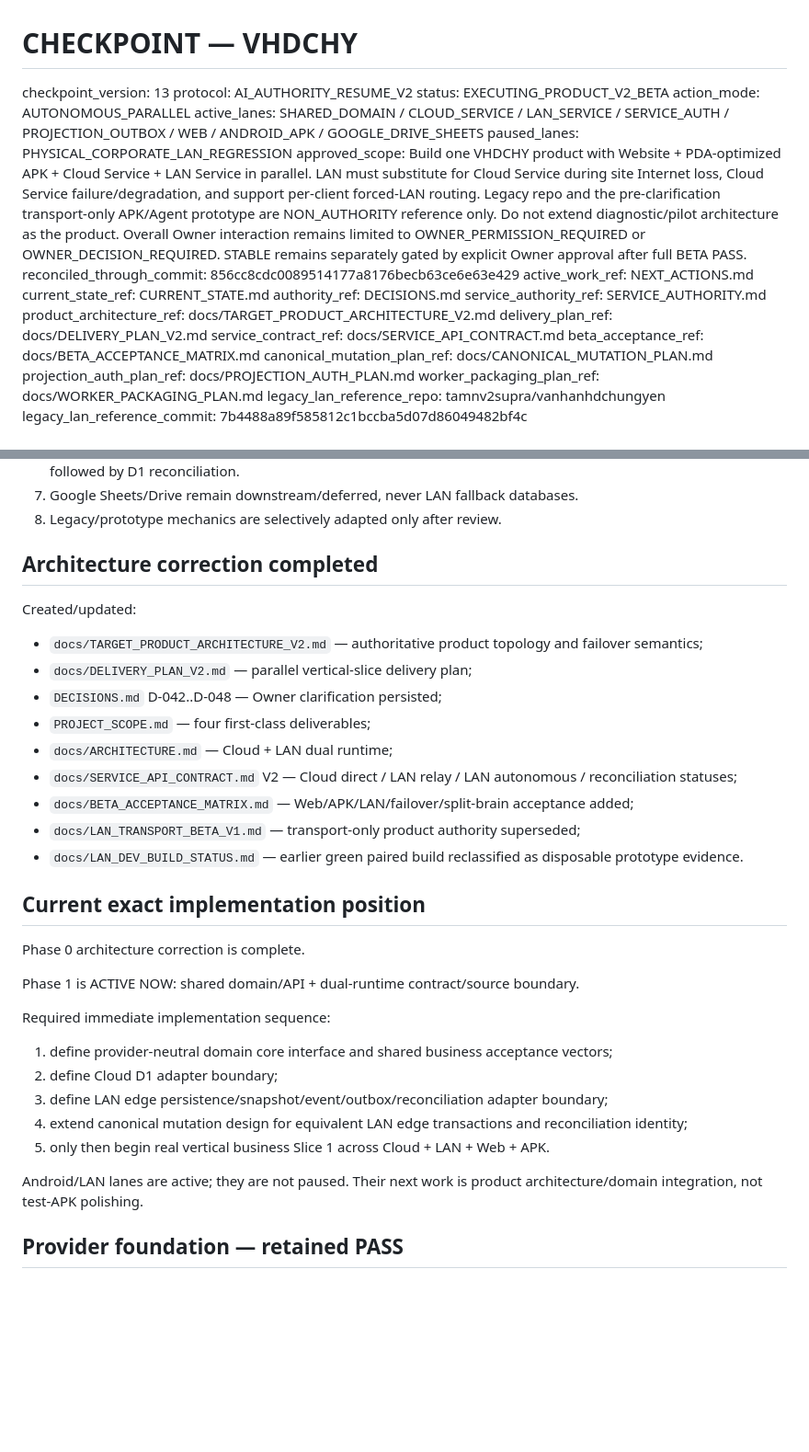
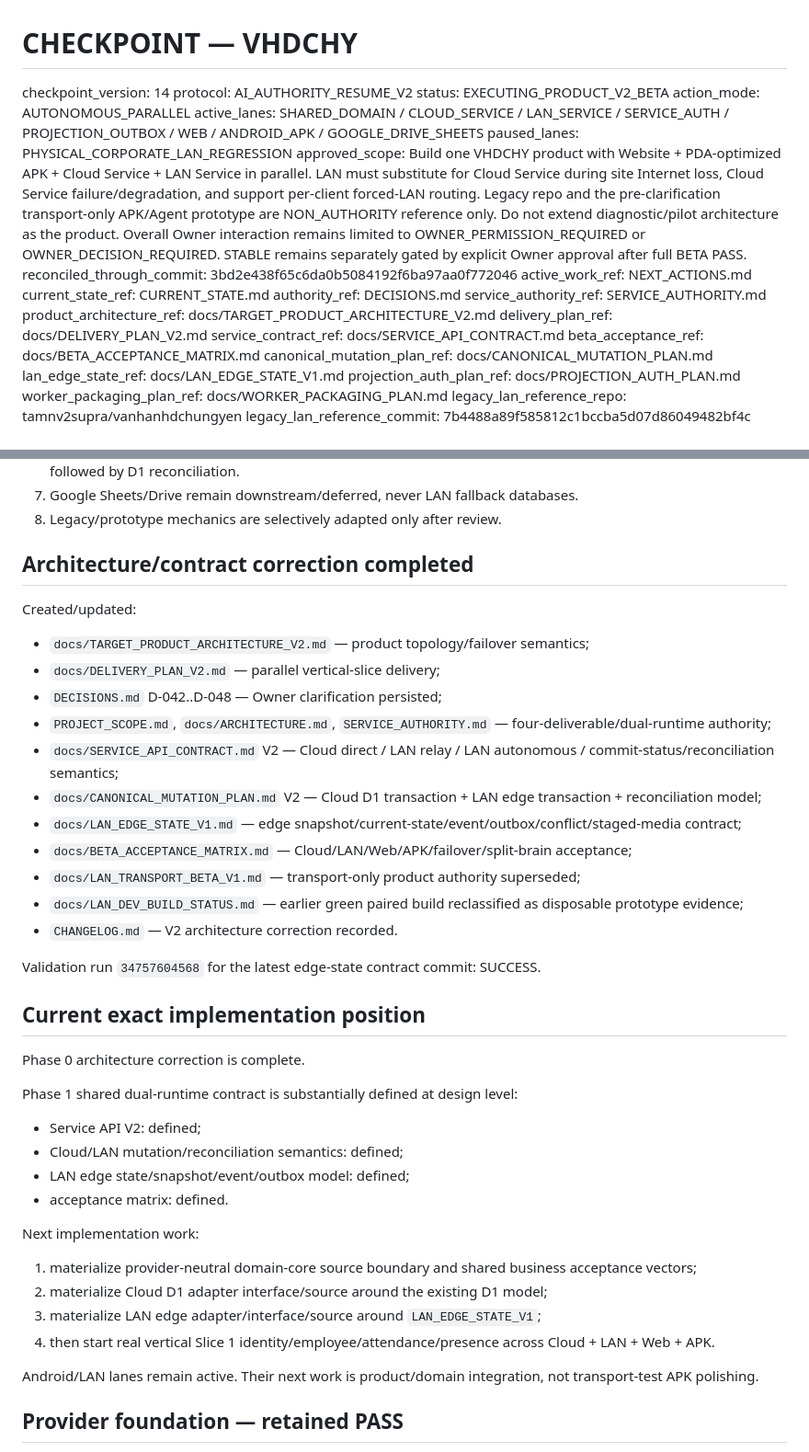
Before and after one commit to tamnv2/vanhanhsupradchungyen, a Markdown page: CHECKPOINT.md, 2 parts joined by grey strips. Shown at 92% size. Drawn GitHub-style; blank space fills up the shorter version.

Commit message:
checkpoint: record dual-runtime contracts and LAN edge state design

```diff
--- a/CHECKPOINT.md
+++ b/CHECKPOINT.md
@@ -1,13 +1,13 @@
 # CHECKPOINT — VHDCHY
 
-checkpoint_version: 13
+checkpoint_version: 14
 protocol: AI_AUTHORITY_RESUME_V2
 status: EXECUTING_PRODUCT_V2_BETA
 action_mode: AUTONOMOUS_PARALLEL
 active_lanes: SHARED_DOMAIN / CLOUD_SERVICE / LAN_SERVICE / SERVICE_AUTH / PROJECTION_OUTBOX / WEB / ANDROID_APK / GOOGLE_DRIVE_SHEETS
 paused_lanes: PHYSICAL_CORPORATE_LAN_REGRESSION
 approved_scope: Build one VHDCHY product with Website + PDA-optimized APK + Cloud Service + LAN Service in parallel. LAN must substitute for Cloud Service during site Internet loss, Cloud Service failure/degradation, and support per-client forced-LAN routing. Legacy repo and the pre-clarification transport-only APK/Agent prototype are NON_AUTHORITY reference only. Do not extend diagnostic/pilot architecture as the product. Overall Owner interaction remains limited to OWNER_PERMISSION_REQUIRED or OWNER_DECISION_REQUIRED. STABLE remains separately gated by explicit Owner approval after full BETA PASS.
-reconciled_through_commit: 856cc8cdc0089514177a8176becb63ce6e63e429
+reconciled_through_commit: 3bd2e438f65c6da0b5084192f6ba97aa0f772046
 active_work_ref: NEXT_ACTIONS.md
 current_state_ref: CURRENT_STATE.md
 authority_ref: DECISIONS.md
@@ -17,6 +17,7 @@ delivery_plan_ref: docs/DELIVERY_PLAN_V2.md
 service_contract_ref: docs/SERVICE_API_CONTRACT.md
 beta_acceptance_ref: docs/BETA_ACCEPTANCE_MATRIX.md
 canonical_mutation_plan_ref: docs/CANONICAL_MUTATION_PLAN.md
+lan_edge_state_ref: docs/LAN_EDGE_STATE_V1.md
 projection_auth_plan_ref: docs/PROJECTION_AUTH_PLAN.md
 worker_packaging_plan_ref: docs/WORKER_PACKAGING_PLAN.md
 legacy_lan_reference_repo: tamnv2supra/vanhanhdchungyen
@@ -40,33 +41,40 @@ Current locked product direction:
 7. Google Sheets/Drive remain downstream/deferred, never LAN fallback databases.
 8. Legacy/prototype mechanics are selectively adapted only after review.
 
-## Architecture correction completed
+## Architecture/contract correction completed
 
 Created/updated:
-- `docs/TARGET_PRODUCT_ARCHITECTURE_V2.md` — authoritative product topology and failover semantics;
-- `docs/DELIVERY_PLAN_V2.md` — parallel vertical-slice delivery plan;
+- `docs/TARGET_PRODUCT_ARCHITECTURE_V2.md` — product topology/failover semantics;
+- `docs/DELIVERY_PLAN_V2.md` — parallel vertical-slice delivery;
 - `DECISIONS.md` D-042..D-048 — Owner clarification persisted;
-- `PROJECT_SCOPE.md` — four first-class deliverables;
-- `docs/ARCHITECTURE.md` — Cloud + LAN dual runtime;
-- `docs/SERVICE_API_CONTRACT.md` V2 — Cloud direct / LAN relay / LAN autonomous / reconciliation statuses;
-- `docs/BETA_ACCEPTANCE_MATRIX.md` — Web/APK/LAN/failover/split-brain acceptance added;
+- `PROJECT_SCOPE.md`, `docs/ARCHITECTURE.md`, `SERVICE_AUTHORITY.md` — four-deliverable/dual-runtime authority;
+- `docs/SERVICE_API_CONTRACT.md` V2 — Cloud direct / LAN relay / LAN autonomous / commit-status/reconciliation semantics;
+- `docs/CANONICAL_MUTATION_PLAN.md` V2 — Cloud D1 transaction + LAN edge transaction + reconciliation model;
+- `docs/LAN_EDGE_STATE_V1.md` — edge snapshot/current-state/event/outbox/conflict/staged-media contract;
+- `docs/BETA_ACCEPTANCE_MATRIX.md` — Cloud/LAN/Web/APK/failover/split-brain acceptance;
 - `docs/LAN_TRANSPORT_BETA_V1.md` — transport-only product authority superseded;
-- `docs/LAN_DEV_BUILD_STATUS.md` — earlier green paired build reclassified as disposable prototype evidence.
+- `docs/LAN_DEV_BUILD_STATUS.md` — earlier green paired build reclassified as disposable prototype evidence;
+- `CHANGELOG.md` — V2 architecture correction recorded.
+
+Validation run `34757604568` for the latest edge-state contract commit: SUCCESS.
 
 ## Current exact implementation position
 
 Phase 0 architecture correction is complete.
 
-Phase 1 is ACTIVE NOW: shared domain/API + dual-runtime contract/source boundary.
+Phase 1 shared dual-runtime contract is substantially defined at design level:
+- Service API V2: defined;
+- Cloud/LAN mutation/reconciliation semantics: defined;
+- LAN edge state/snapshot/event/outbox model: defined;
+- acceptance matrix: defined.
 
-Required immediate implementation sequence:
-1. define provider-neutral domain core interface and shared business acceptance vectors;
-2. define Cloud D1 adapter boundary;
-3. define LAN edge persistence/snapshot/event/outbox/reconciliation adapter boundary;
-4. extend canonical mutation design for equivalent LAN edge transactions and reconciliation identity;
-5. only then begin real vertical business Slice 1 across Cloud + LAN + Web + APK.
+Next implementation work:
+1. materialize provider-neutral domain-core source boundary and shared business acceptance vectors;
+2. materialize Cloud D1 adapter interface/source around the existing D1 model;
+3. materialize LAN edge adapter/interface/source around `LAN_EDGE_STATE_V1`;
+4. then start real vertical Slice 1 identity/employee/attendance/presence across Cloud + LAN + Web + APK.
 
-Android/LAN lanes are active; they are not paused. Their next work is product architecture/domain integration, not test-APK polishing.
+Android/LAN lanes remain active. Their next work is product/domain integration, not transport-test APK polishing.
 
 ## Provider foundation — retained PASS
 
```
Also changed, not shown: other parts of CHECKPOINT.md (+18 -19 lines).
